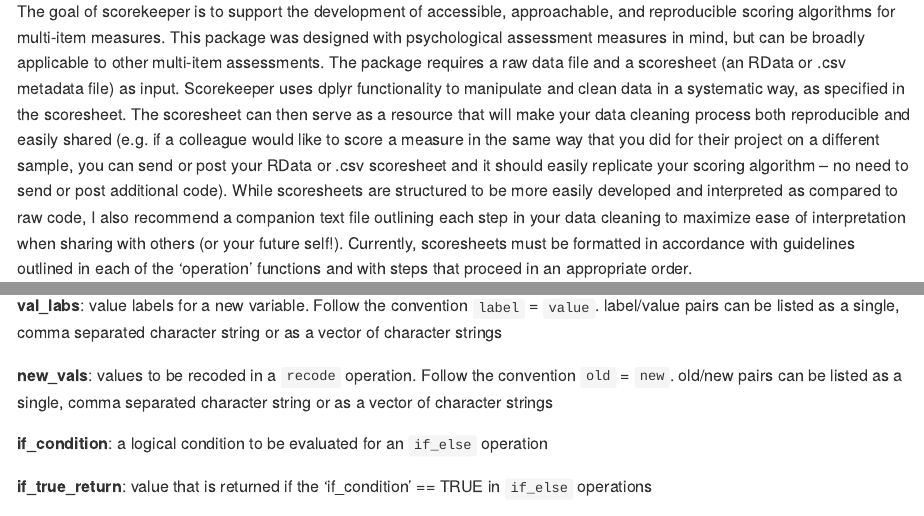
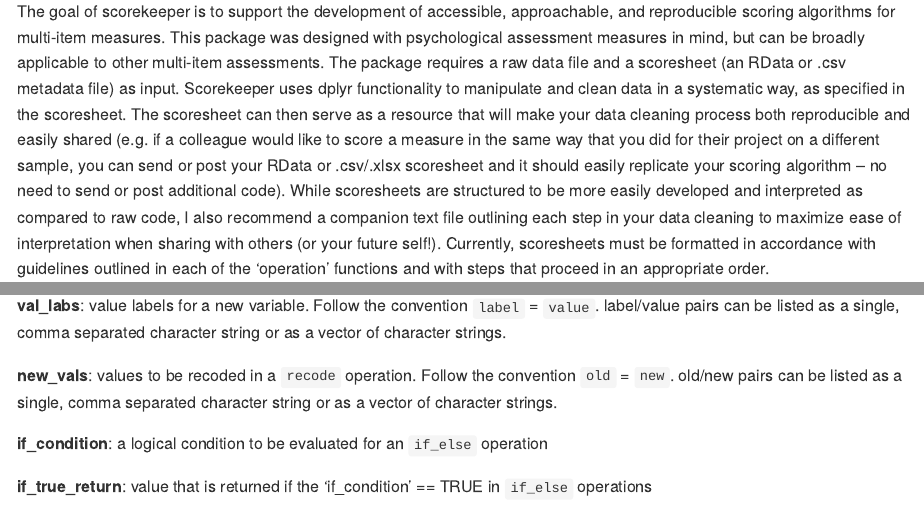
Before and after one commit to poburka/scorekeeper, an R Markdown document (README.Rmd): the page in a window 1100 px wide, from 190 px down, and a second part further down, joined at a grey line. Rendered offline with R 4.5, knitr and Pandoc, with nearby package versions; badge pictures from the web are left out.

Commit message:
updated readme

```diff
--- a/README.Rmd
+++ b/README.Rmd
@@ -23,7 +23,7 @@ A data cleaning package, by Katherine Schaumberg
 
 For a detailed example of how this package works, see [package vignette](https://embark-lab.github.io/scorekeeper/articles/scorekeeper-vignette.html)
 
-The goal of scorekeeper is to support the development of accessible, approachable, and reproducible scoring algorithms for multi-item measures. This package was designed with psychological assessment measures in mind, but can be broadly applicable to other multi-item assessments. The package requires a raw data file and a scoresheet (an RData or .csv metadata file) as input. Scorekeeper uses dplyr functionality to manipulate and clean data in a systematic way, as specified in the scoresheet. The scoresheet can then serve as a resource that will make your data cleaning process both reproducible and easily shared (e.g. if a colleague would like to score a measure in the same way that you did for their project on a different sample, you can send or post your RData or .csv scoresheet and it should easily replicate your scoring algorithm -- no need to send or post additional code). While scoresheets are structured to be more easily developed and interpreted as compared to raw code, I also recommend a companion text file outlining each step in your data cleaning to maximize ease of interpretation when sharing with others (or your future self!). Currently, scoresheets must be formatted in accordance with guidelines outlined in each of the 'operation' functions and with steps that proceed in an appropriate order.
+The goal of scorekeeper is to support the development of accessible, approachable, and reproducible scoring algorithms for multi-item measures. This package was designed with psychological assessment measures in mind, but can be broadly applicable to other multi-item assessments. The package requires a raw data file and a scoresheet (an RData or .csv metadata file) as input. Scorekeeper uses dplyr functionality to manipulate and clean data in a systematic way, as specified in the scoresheet. The scoresheet can then serve as a resource that will make your data cleaning process both reproducible and easily shared (e.g. if a colleague would like to score a measure in the same way that you did for their project on a different sample, you can send or post your RData or .csv/.xlsx scoresheet and it should easily replicate your scoring algorithm -- no need to send or post additional code). While scoresheets are structured to be more easily developed and interpreted as compared to raw code, I also recommend a companion text file outlining each step in your data cleaning to maximize ease of interpretation when sharing with others (or your future self!). Currently, scoresheets must be formatted in accordance with guidelines outlined in each of the 'operation' functions and with steps that proceed in an appropriate order.
 
 I recommend building a scoresheet step-by-step. Add one 'step' at a time in your data manipulaton and complete error checking by running functions in the scorekeeper package as you build the scoresheet.
 
@@ -41,9 +41,9 @@ I recommend building a scoresheet step-by-step. Add one 'step' at a time in your
 
 **step**: identifies the order of operations to be preformed, starting with '1'. I recommend entering any raw metadata as '0' to increase transparency of your scoring method when sharing a scoresheet
 
-**val_labs**: value labels for a new variable. Follow the convention `label` = `value`. label/value pairs can be listed as a single, comma separated character string or as a vector of character strings
+**val_labs**: value labels for a new variable. Follow the convention `label` = `value`. label/value pairs can be listed as a single, comma separated character string or as a vector of character strings.
 
-**new_vals**: values to be recoded in a `recode` operation. Follow the convention `old` = `new`. old/new pairs can be listed as a single, comma separated character string or as a vector of character strings
+**new_vals**: values to be recoded in a `recode` operation. Follow the convention `old` = `new`. old/new pairs can be listed as a single, comma separated character string or as a vector of character strings.
 
 **if_condition**: a logical condition to be evaluated for an `if_else` operation
 
```
